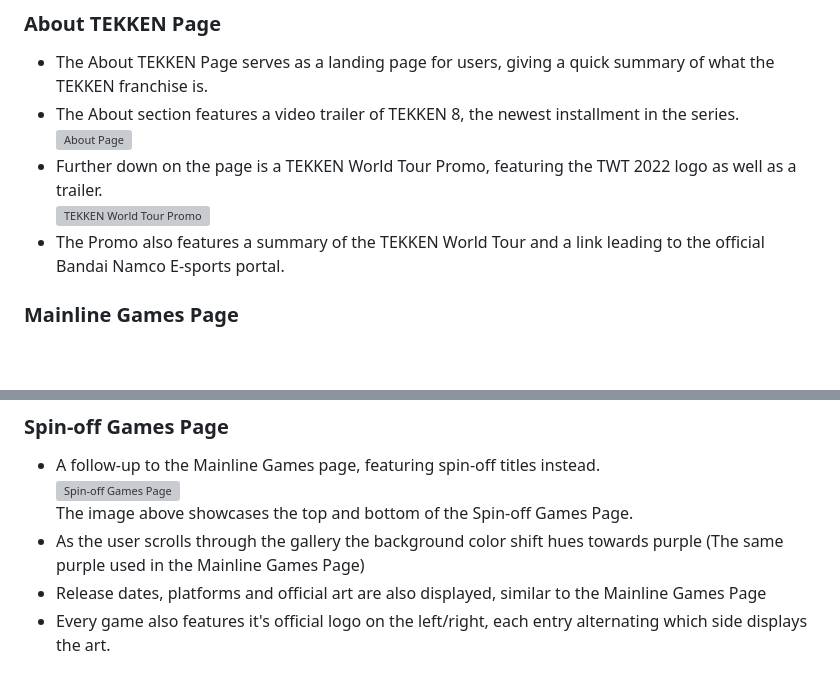
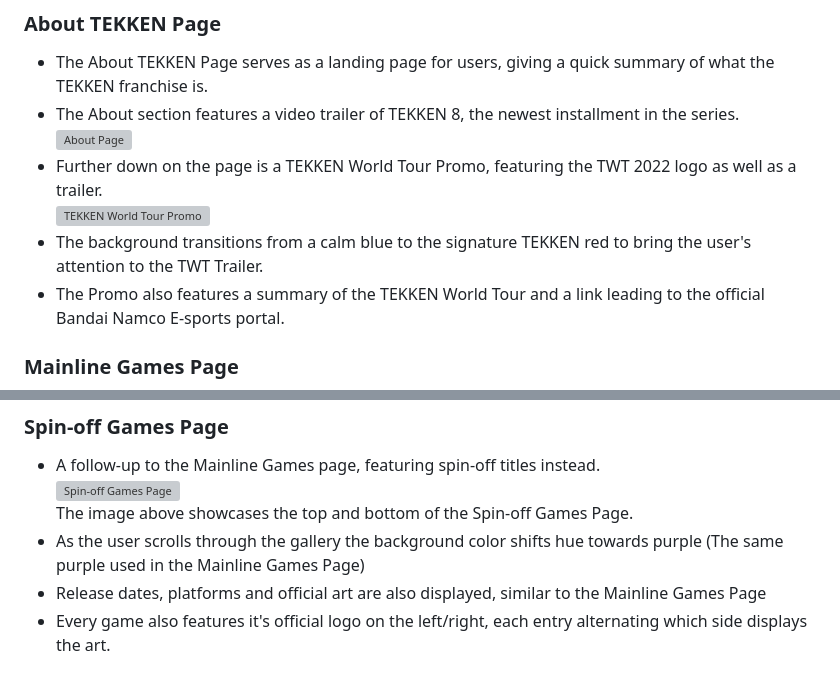
Before and after one commit to AndreeeasN/pp1-tekken-rundown, a Markdown page: README.md, 2 parts joined by grey strips. GitHub-like rendering; blank space fills up the shorter version; grey boxes are pictures that could not be loaded.

Commit message:
Add short description to Wireframe section of README and fix minor typos

```diff
--- a/README.md
+++ b/README.md
@@ -114,6 +114,7 @@ Each page has it's own hero image featuring the various stages present in TEKKEN
   ![About Page](assets/images/documentation/about-page.png/)
   - Further down on the page is a TEKKEN World Tour Promo, featuring the TWT 2022 logo as well as a trailer.<br>
   ![TEKKEN World Tour Promo](assets/images/documentation/about-page-twt.png)
+  - The background transitions from a calm blue to the signature TEKKEN red to bring the user's attention to the TWT Trailer.
   - The Promo also features a summary of the TEKKEN World Tour and a link leading to the official Bandai Namco E-sports portal.
 
 ### Mainline Games Page
@@ -131,7 +132,7 @@ Each page has it's own hero image featuring the various stages present in TEKKEN
   - A follow-up to the Mainline Games page, featuring spin-off titles instead.<br>
   ![Spin-off Games Page](assets/images/documentation/spinoff-games-page.png)<br>
   The image above showcases the top and bottom of the Spin-off Games Page.
-  - As the user scrolls through the gallery the background color shift hues towards purple (The same purple used in the Mainline Games Page)
+  - As the user scrolls through the gallery the background color shifts hue towards purple (The same purple used in the Mainline Games Page)
   - Release dates, platforms and official art are also displayed, similar to the Mainline Games Page
   - Every game also features it's official logo on the left/right, each entry alternating which side displays the art.
 
```
